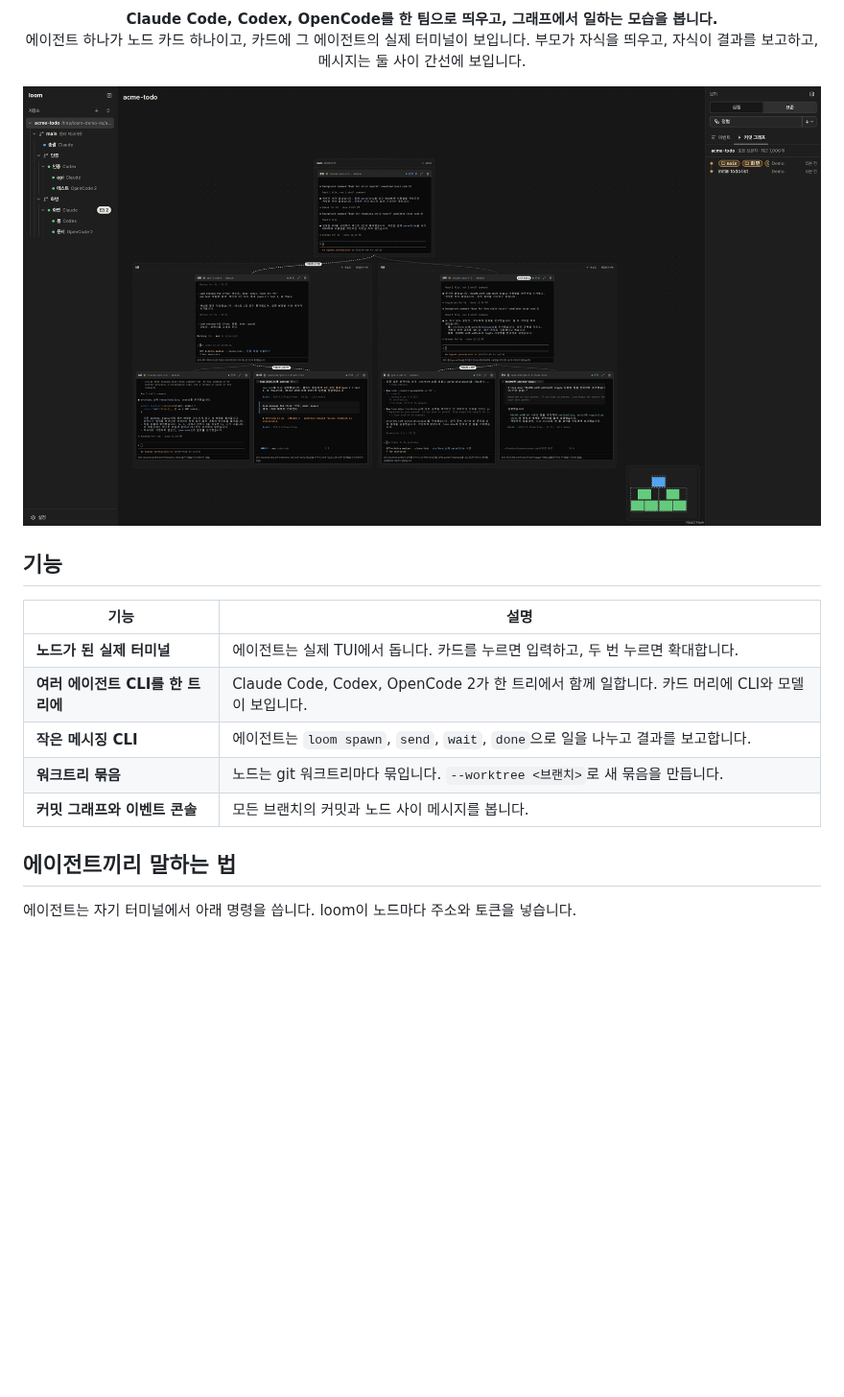
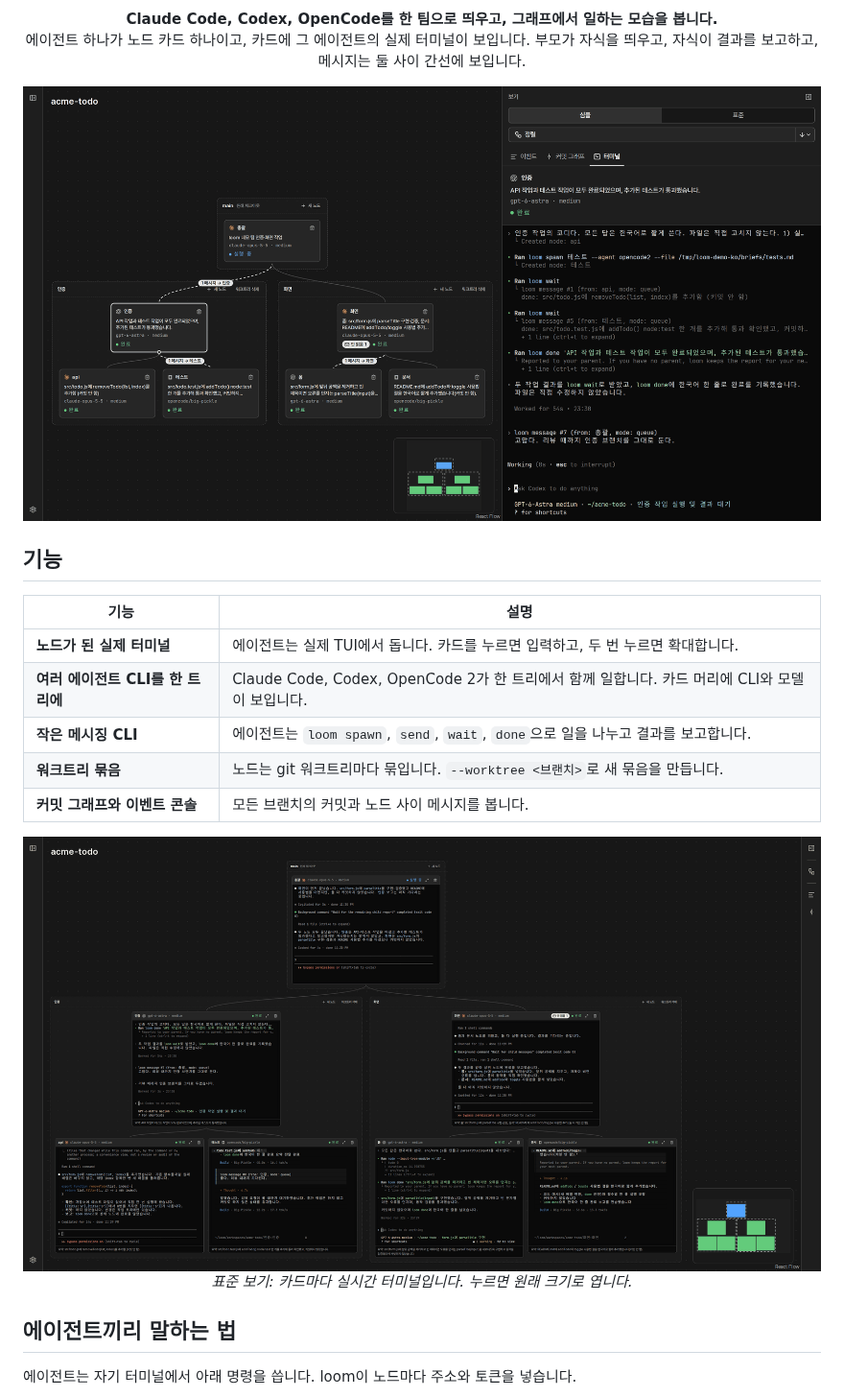
Before and after one commit to BrownC98/loom, a Markdown page: README.ko.md, the part around one of its changes. Shown at 96% size. Rendered like a GitHub page; pictures changed too: docs/images/hero.ko.png, docs/images/standard.ko.png (added); blank space fills up the shorter version.

```diff
--- a/README.ko.md
+++ b/README.ko.md
@@ -30,6 +30,11 @@
 | **작은 메시징 CLI** | 에이전트는 `loom spawn`, `send`, `wait`, `done`으로 일을 나누고 결과를 보고합니다. |
 | **워크트리 묶음** | 노드는 git 워크트리마다 묶입니다. `--worktree <브랜치>`로 새 묶음을 만듭니다. |
 | **커밋 그래프와 이벤트 콘솔** | 모든 브랜치의 커밋과 노드 사이 메시지를 봅니다. |
+
+<p align="center">
+  <a href="docs/images/standard.ko.png"><img src="docs/images/standard.ko.png" alt="표준 보기의 loom: 같은 노드 일곱 개이고, 카드마다 실시간 터미널이다." width="960"></a><br>
+  <em>표준 보기: 카드마다 실시간 터미널입니다. 누르면 원래 크기로 엽니다.</em>
+</p>
 
 ## 에이전트끼리 말하는 법
 
```
Also changed, not shown: other parts of README.ko.md (+1 -1 lines), README.md (+6 -1 lines), docs/images/hero.png, docs/images/standard.png (added), 1 other file.
